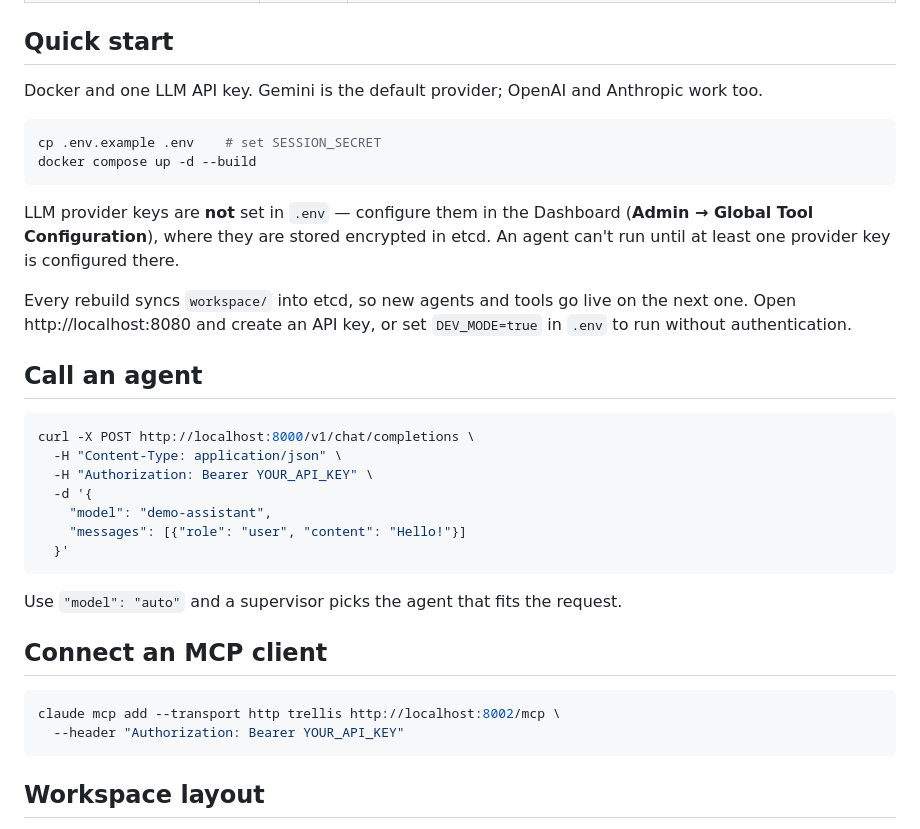
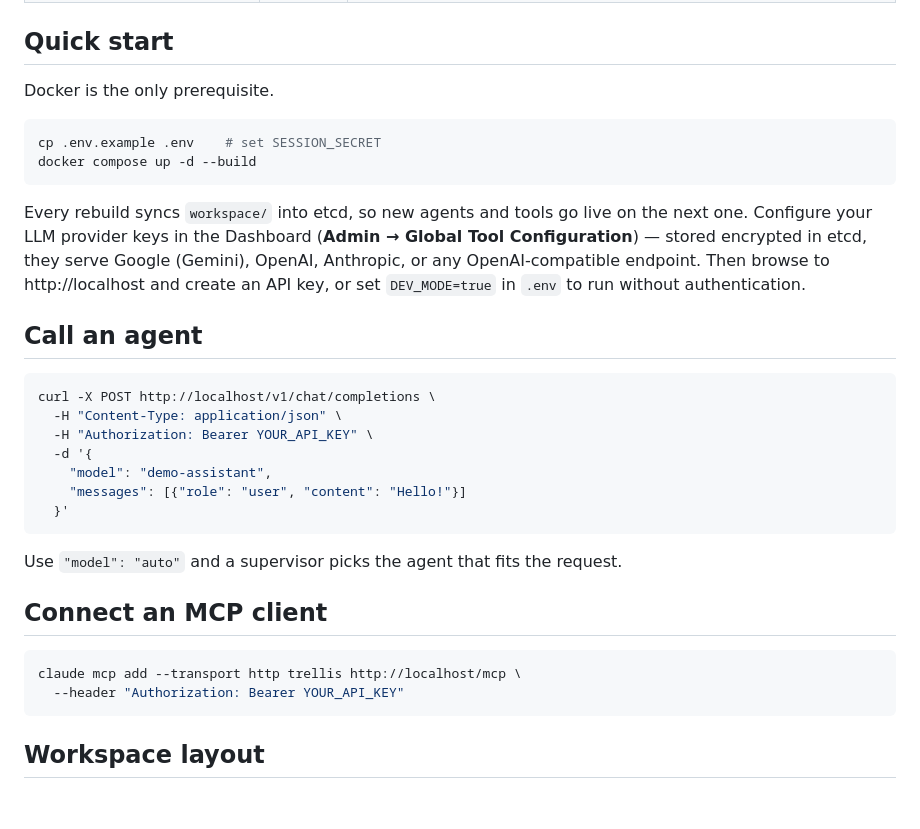
Before and after one commit to laraibkazi92/trellis-agent-platform, a Markdown page: README.md, the part around the change. Rendered like a GitHub page; blank space fills up the shorter version.

Commit message:
docs: route quick-start examples through the nginx front door
docker-compose publishes only nginx (80/443), so the direct-service URLs
in the README never resolved: /v1/chat/completions and /mcp now point at
http://localhost, the dashboard at http://localhost instead of :8080.

Drop the incorrect 'one LLM API key' prerequisite and the negative
'keys are not in .env' phrasing; state positively that provider keys are
configured in Admin -> Global Tool Configuration (encrypted in etcd) and
serve google/openai/anthropic/openai-compatible.

````diff
--- a/README.md
+++ b/README.md
@@ -26,23 +26,19 @@ Trellis runs a fleet of LLM agents behind one OpenAI-compatible API. Each agent
 
 ## Quick start
 
-Docker and one LLM API key. Gemini is the default provider; OpenAI and Anthropic work too.
+Docker is the only prerequisite.
 
 ```bash
 cp .env.example .env    # set SESSION_SECRET
 docker compose up -d --build
 ```
 
-LLM provider keys are **not** set in `.env` — configure them in the Dashboard (**Admin →
-Global Tool Configuration**), where they are stored encrypted in etcd. An agent can't run
-until at least one provider key is configured there.
-
-Every rebuild syncs `workspace/` into etcd, so new agents and tools go live on the next one. Open http://localhost:8080 and create an API key, or set `DEV_MODE=true` in `.env` to run without authentication.
+Every rebuild syncs `workspace/` into etcd, so new agents and tools go live on the next one. Configure your LLM provider keys in the Dashboard (**Admin → Global Tool Configuration**) — stored encrypted in etcd, they serve Google (Gemini), OpenAI, Anthropic, or any OpenAI-compatible endpoint. Then browse to http://localhost and create an API key, or set `DEV_MODE=true` in `.env` to run without authentication.
 
 ## Call an agent
 
 ```bash
-curl -X POST http://localhost:8000/v1/chat/completions \
+curl -X POST http://localhost/v1/chat/completions \
   -H "Content-Type: application/json" \
   -H "Authorization: Bearer YOUR_API_KEY" \
   -d '{
@@ -56,7 +52,7 @@ Use `"model": "auto"` and a supervisor picks the agent that fits the request.
 ## Connect an MCP client
 
 ```bash
-claude mcp add --transport http trellis http://localhost:8002/mcp \
+claude mcp add --transport http trellis http://localhost/mcp \
   --header "Authorization: Bearer YOUR_API_KEY"
 ```
 
````
